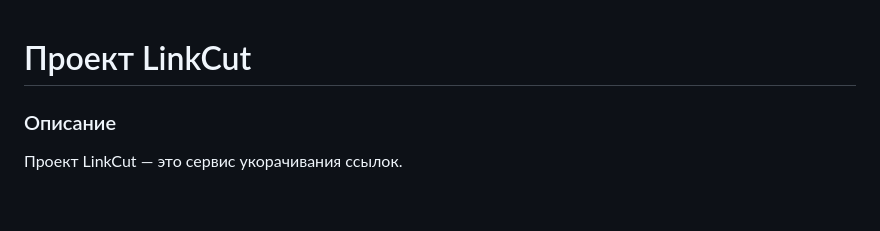
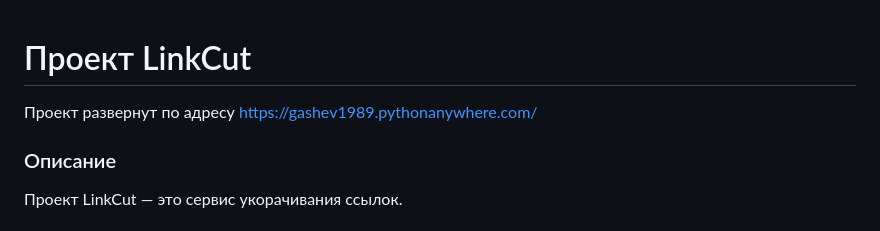
Before and after one commit to Gashev1989/linkcut, a Markdown page: README.md, the part around the change. Drawn GitHub-style; blank space fills up the shorter version.

```diff
--- a/README.md
+++ b/README.md
@@ -1,4 +1,5 @@
 # Проект LinkCut
+Проект развернут по адресу https://gashev1989.pythonanywhere.com/
 ### Описание
 Проект LinkCut — это сервис укорачивания ссылок.
 ***
```
